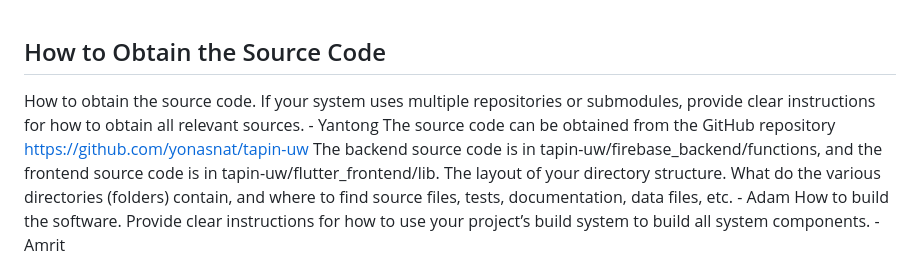
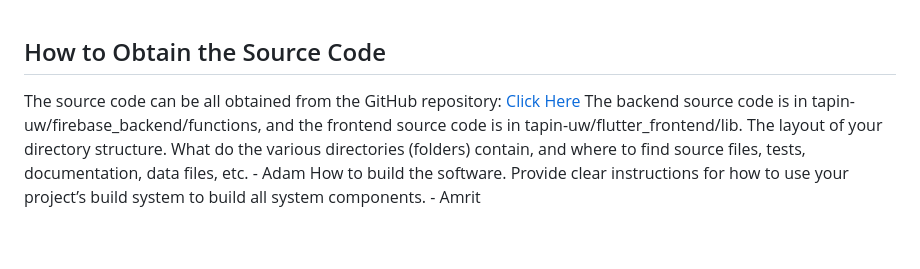
Before and after one commit to yonasnat/tapin-uw, a Markdown page: Developer_Guide.md, the part around the change. GitHub-like rendering; blank space fills up the shorter version.

```diff
--- a/Developer_Guide.md
+++ b/Developer_Guide.md
@@ -1,6 +1,5 @@
 ## How to Obtain the Source Code
-How to obtain the source code. If your system uses multiple repositories or submodules, provide clear instructions for how to obtain all relevant sources. - Yantong
-The source code can be obtained from the GitHub repository https://github.com/yonasnat/tapin-uw
+The source code can be all obtained from the GitHub repository: [Click Here](https://github.com/yonasnat/tapin-uw)
 The backend source code is in tapin-uw/firebase_backend/functions, and the frontend source code is in tapin-uw/flutter_frontend/lib.
 The layout of your directory structure. What do the various directories (folders) contain, and where to find source files, tests, documentation, data files, etc. - Adam
 How to build the software. Provide clear instructions for how to use your project’s build system to build all system components. - Amrit
```
